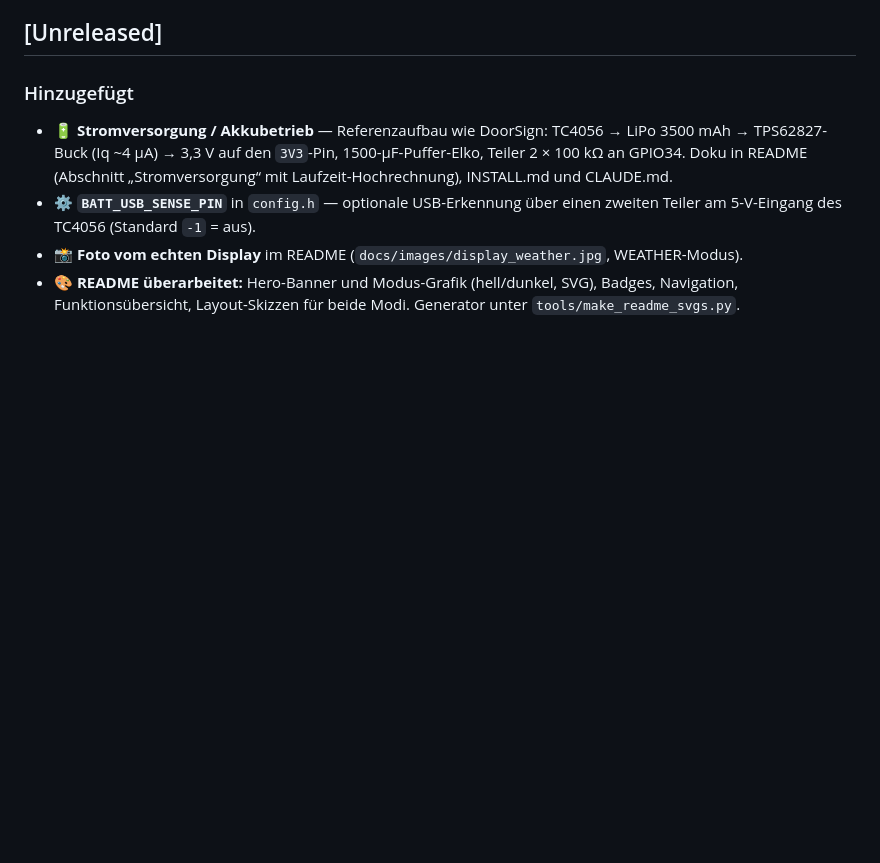
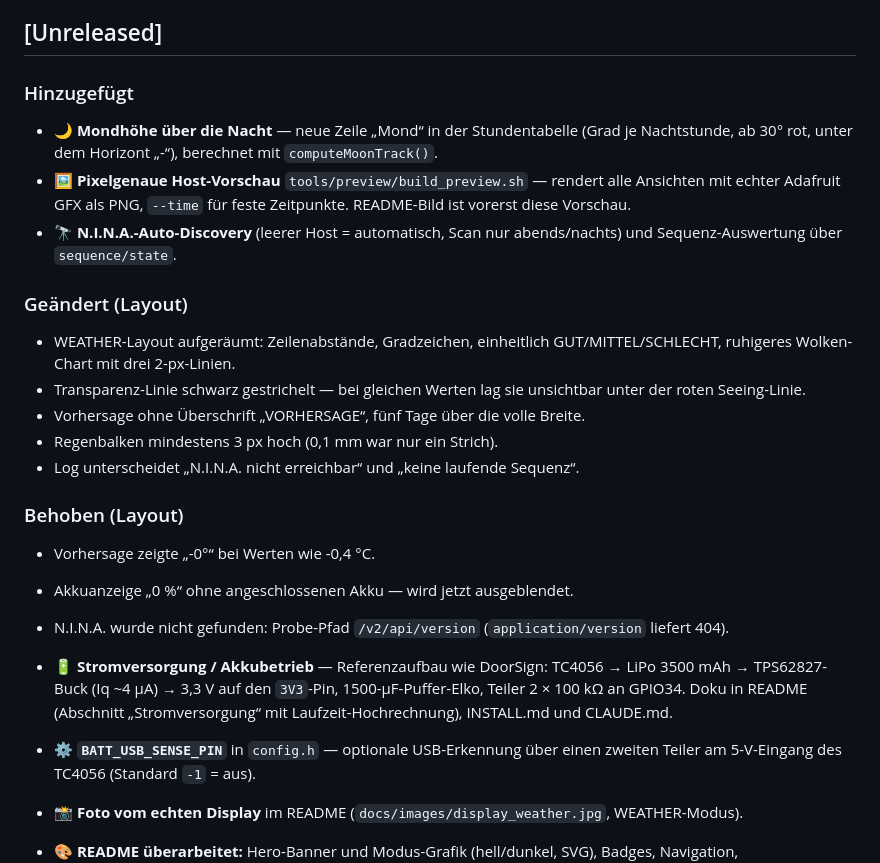
Before and after one commit to lindekai/AstroOyInk, a Markdown page: CHANGELOG.md, the part around the change. Drawn GitHub-style; blank space fills up the shorter version.

```diff
--- a/CHANGELOG.md
+++ b/CHANGELOG.md
@@ -5,6 +5,30 @@ Alle relevanten Änderungen am Projekt.
 ## [Unreleased]
 
 ### Hinzugefügt
+- 🌙 **Mondhöhe über die Nacht** — neue Zeile „Mond“ in der Stundentabelle
+  (Grad je Nachtstunde, ab 30° rot, unter dem Horizont „-“),
+  berechnet mit `computeMoonTrack()`.
+- 🖼️ **Pixelgenaue Host-Vorschau** `tools/preview/build_preview.sh` —
+  rendert alle Ansichten mit echter Adafruit GFX als PNG, `--time` für
+  feste Zeitpunkte. README-Bild ist vorerst diese Vorschau.
+- 🔭 **N.I.N.A.-Auto-Discovery** (leerer Host = automatisch, Scan nur
+  abends/nachts) und Sequenz-Auswertung über `sequence/state`.
+
+### Geändert (Layout)
+- WEATHER-Layout aufgeräumt: Zeilenabstände, Gradzeichen, einheitlich
+  GUT/MITTEL/SCHLECHT, ruhigeres Wolken-Chart mit drei 2-px-Linien.
+- Transparenz-Linie schwarz gestrichelt — bei gleichen Werten lag sie
+  unsichtbar unter der roten Seeing-Linie.
+- Vorhersage ohne Überschrift „VORHERSAGE“, fünf Tage über die volle Breite.
+- Regenbalken mindestens 3 px hoch (0,1 mm war nur ein Strich).
+- Log unterscheidet „N.I.N.A. nicht erreichbar“ und „keine laufende Sequenz“.
+
+### Behoben (Layout)
+- Vorhersage zeigte „-0°“ bei Werten wie -0,4 °C.
+- Akkuanzeige „0 %“ ohne angeschlossenen Akku — wird jetzt ausgeblendet.
+- N.I.N.A. wurde nicht gefunden: Probe-Pfad `/v2/api/version`
+  (`application/version` liefert 404).
+
 - 🔋 **Stromversorgung / Akkubetrieb** — Referenzaufbau wie DoorSign:
   TC4056 → LiPo 3500 mAh → TPS62827-Buck (Iq ~4 µA) → 3,3 V auf den
   `3V3`-Pin, 1500-µF-Puffer-Elko, Teiler 2 × 100 kΩ an GPIO34.
```
Also changed, not shown: CLAUDE.md (+3 -1 lines), README.md (+9 -9 lines), docs/images/display_weather.jpg (deleted), docs/images/display_weather_preview.png (added), 10 other files.
